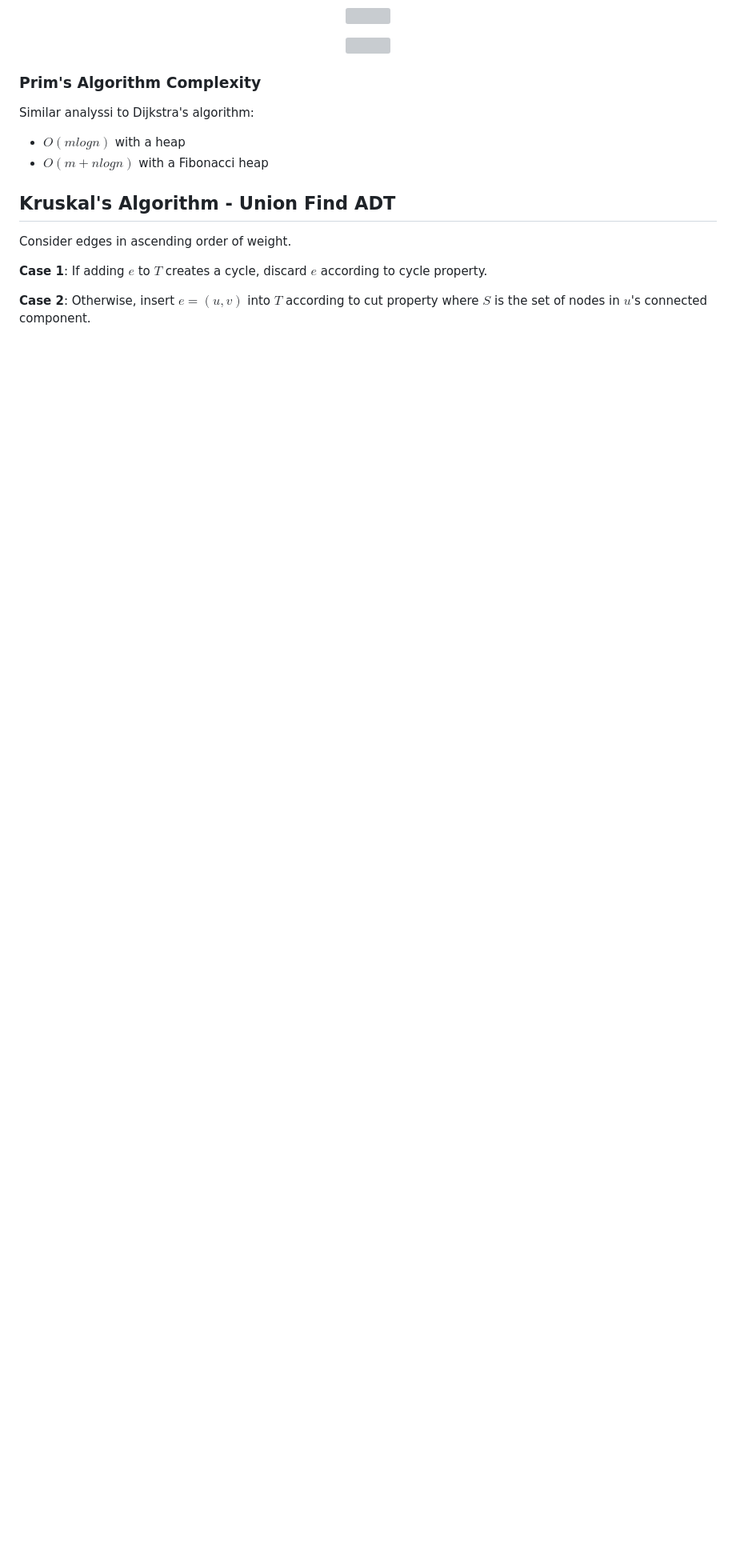
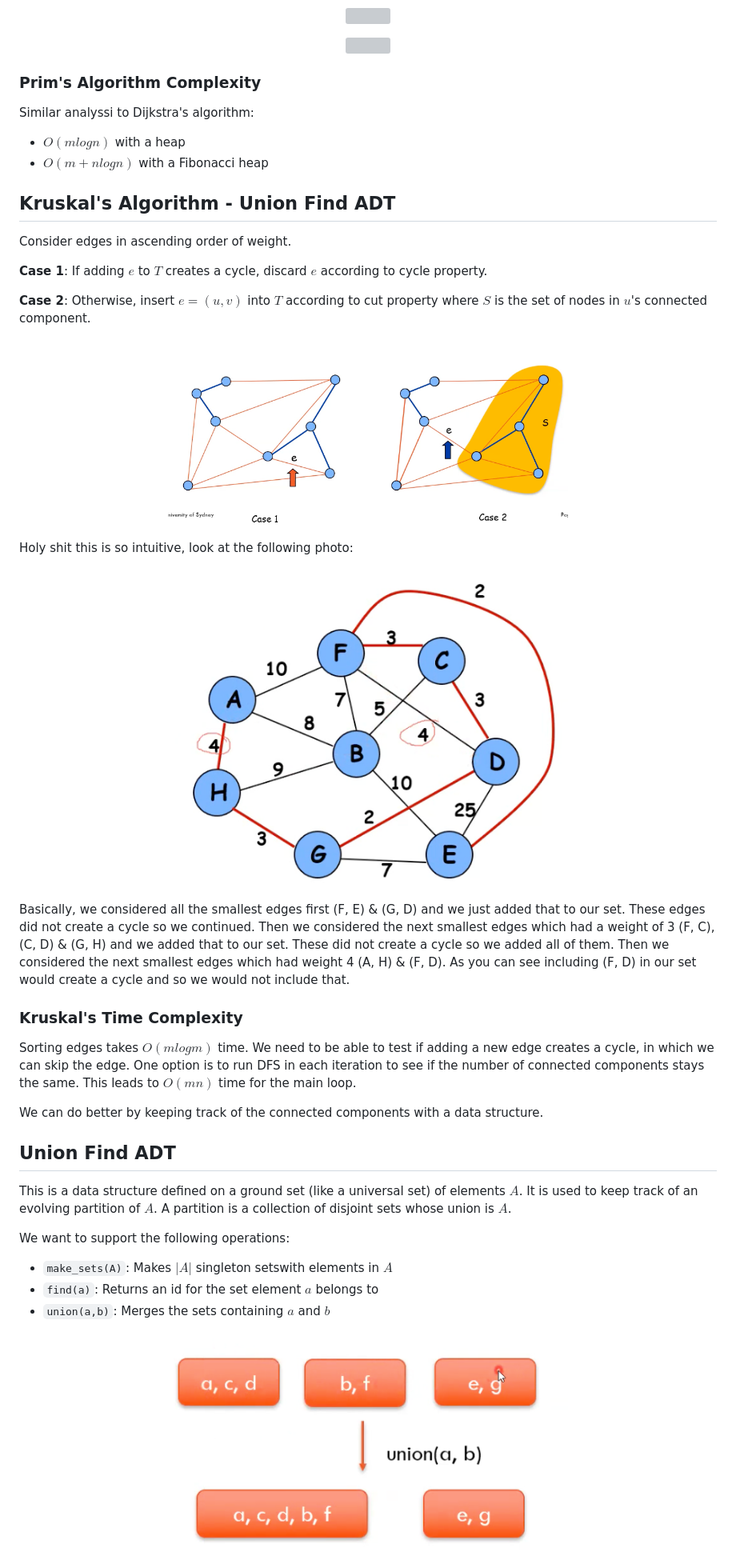
Before and after one commit to infernocadet/comp2123, a Markdown page: Week-8/graph-algorithms.md, the part around the change printed below. Shown: that part at 80% size. Rendered like a GitHub page; pictures changed too: graphics/kru.png (added), graphics/krus.png (added), graphics/usa.png (added); blank space fills up the shorter version; grey boxes are pictures that could not be loaded.

```diff
--- a/Week-8/graph-algorithms.md
+++ b/Week-8/graph-algorithms.md
@@ -297,3 +297,35 @@ Consider edges in ascending order of weight.
 **Case 1**: If adding $e$ to $T$ creates a cycle, discard $e$ according to cycle property.
 
 **Case 2**: Otherwise, insert $e = (u,v)$ into $T$ according to cut property where $S$ is the set of nodes in $u$'s connected component.
+
+<p align="center">
+    <img src="https://github.com/infernocadet/comp2123/blob/main/graphics/kru.png" width="500" height="auto">
+</p>
+
+Holy shit this is so intuitive, look at the following photo:
+
+<p align="center">
+    <img src="https://github.com/infernocadet/comp2123/blob/main/graphics/krus.png" width="500" height="auto">
+</p>
+
+Basically, we considered all the smallest edges first (F, E) & (G, D) and we just added that to our set. These edges did not create a cycle so we continued. Then we considered the next smallest edges which had a weight of 3 (F, C), (C, D) & (G, H) and we added that to our set. These did not create a cycle so we added all of them. Then we considered the next smallest edges which had weight 4 (A, H) & (F, D). As you can see including (F, D) in our set would create a cycle and so we would not include that.
+
+### Kruskal's Time Complexity
+
+Sorting edges takes $O(mlogm)$ time. We need to be able to test if adding a new edge creates a cycle, in which we can skip the edge. One option is to run DFS in each iteration to see if the number of connected components stays the same. This leads to $O(mn)$ time for the main loop.
+
+We can do better by keeping track of the connected components with a data structure.
+
+## Union Find ADT
+
+This is a data structure defined on a ground set (like a universal set) of elements $A$. It is used to keep track of an evolving partition of $A$. A partition is a collection of disjoint sets whose union is $A$.
+
+We want to support the following operations:
+- `make_sets(A)`: Makes $|A|$ singleton setswith elements in $A$
+- `find(a)`: Returns an id for the set element $a$ belongs to
+- `union(a,b)`: Merges the sets containing $a$ and $b$
+
+<p align="center">
+    <img src="https://github.com/infernocadet/comp2123/blob/main/graphics/usa.png" width="500" height="auto">
+</p>
+
```
Also changed, not shown: other parts of Week-8/graph-algorithms.md (+35 -1 lines).
